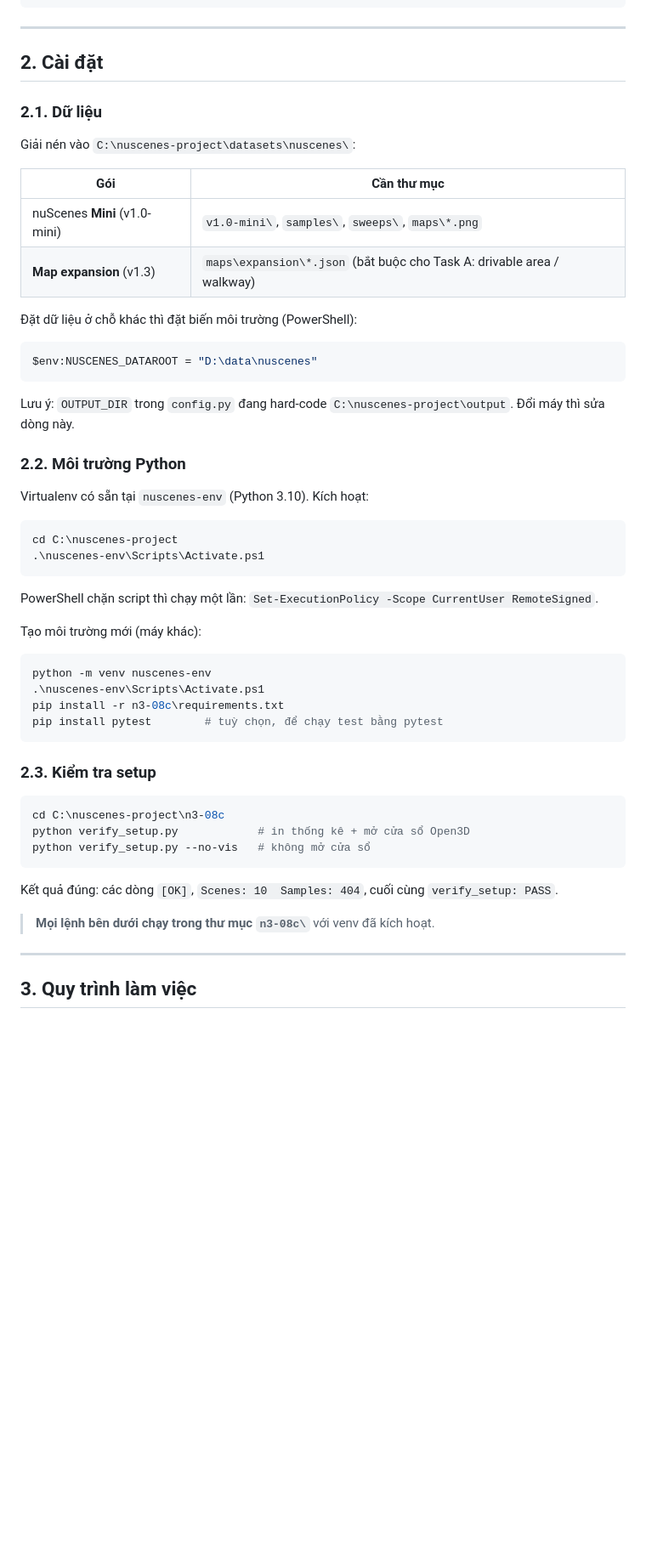
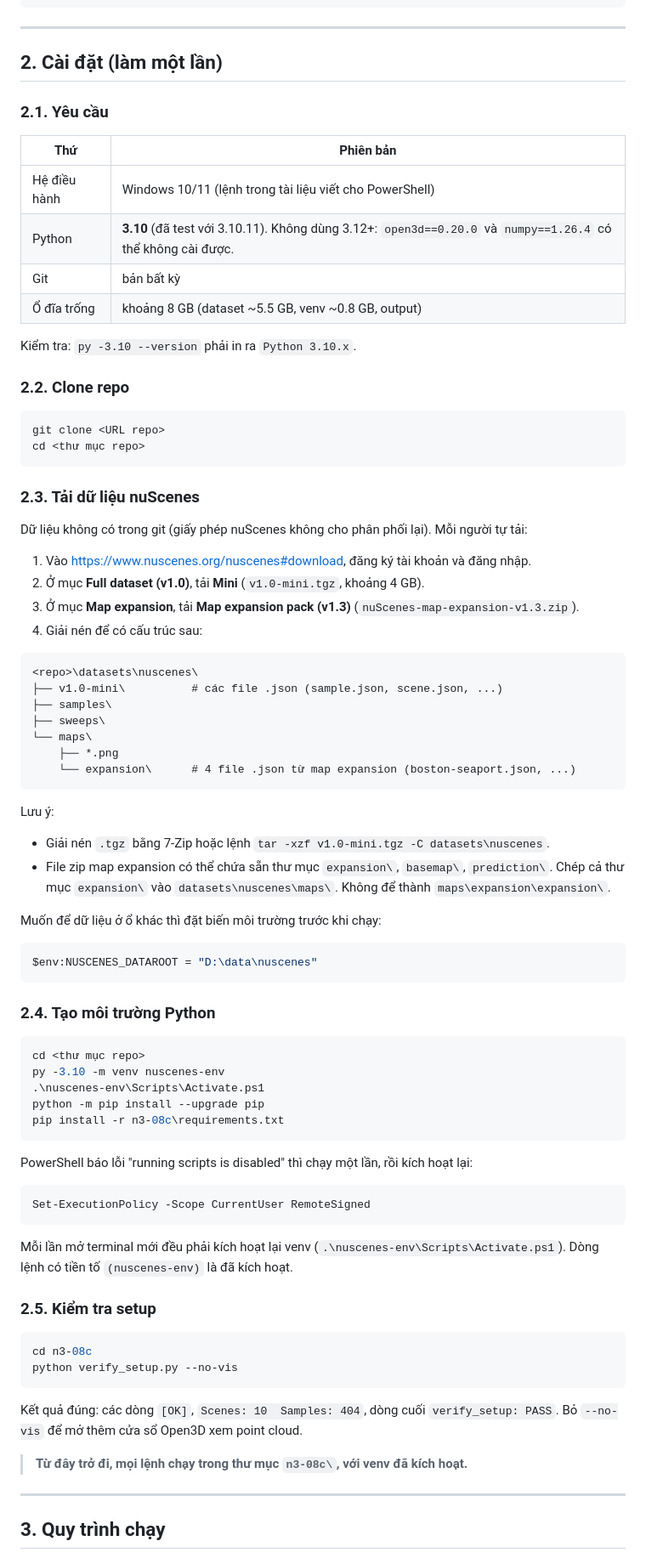
Before and after one commit to Binhhappy/nuscenes-project, a Markdown page: HUONG_DAN.md, the part around the change printed below. Shown: that part at 85% size. Drawn GitHub-style; blank space fills up the shorter version.

````diff
--- a/HUONG_DAN.md
+++ b/HUONG_DAN.md
@@ -46,58 +51,86 @@ C:\nuscenes-project\
 
 ---
 
-## 2. Cài đặt
+## 2. Cài đặt (làm một lần)
 
-### 2.1. Dữ liệu
+### 2.1. Yêu cầu
 
-Giải nén vào `C:\nuscenes-project\datasets\nuscenes\`:
+| Thứ | Phiên bản |
+|---|---|
+| Hệ điều hành | Windows 10/11 (lệnh trong tài liệu viết cho PowerShell) |
+| Python | **3.10** (đã test với 3.10.11). Không dùng 3.12+: `open3d==0.20.0` và `numpy==1.26.4` có thể không cài được. |
+| Git | bản bất kỳ |
+| Ổ đĩa trống | khoảng 8 GB (dataset ~5.5 GB, venv ~0.8 GB, output) |
 
-| Gói | Cần thư mục |
-|---|---|
-| nuScenes **Mini** (v1.0-mini) | `v1.0-mini\`, `samples\`, `sweeps\`, `maps\*.png` |
-| **Map expansion** (v1.3) | `maps\expansion\*.json` (bắt buộc cho Task A: drivable area / walkway) |
+Kiểm tra: `py -3.10 --version` phải in ra `Python 3.10.x`.
 
-Đặt dữ liệu ở chỗ khác thì đặt biến môi trường (PowerShell):
+### 2.2. Clone repo
+
+```powershell
+git clone <URL repo>
+cd <thư mục repo>
+```
+
+### 2.3. Tải dữ liệu nuScenes
+
+Dữ liệu không có trong git (giấy phép nuScenes không cho phân phối lại). Mỗi người tự tải:
+
+1. Vào https://www.nuscenes.org/nuscenes#download, đăng ký tài khoản và đăng nhập.
+2. Ở mục **Full dataset (v1.0)**, tải **Mini** (`v1.0-mini.tgz`, khoảng 4 GB).
+3. Ở mục **Map expansion**, tải **Map expansion pack (v1.3)** (`nuScenes-map-expansion-v1.3.zip`).
+4. Giải nén để có cấu trúc sau:
+
+```
+<repo>\datasets\nuscenes\
+├── v1.0-mini\          # các file .json (sample.json, scene.json, ...)
+├── samples\
+├── sweeps\
+└── maps\
+    ├── *.png
+    └── expansion\      # 4 file .json từ map expansion (boston-seaport.json, ...)
+```
+
+Lưu ý:
+- Giải nén `.tgz` bằng 7-Zip hoặc lệnh `tar -xzf v1.0-mini.tgz -C datasets\nuscenes`.
+- File zip map expansion có thể chứa sẵn thư mục `expansion\`, `basemap\`, `prediction\`. Chép cả thư mục `expansion\` vào `datasets\nuscenes\maps\`. Không để thành `maps\expansion\expansion\`.
+
+Muốn để dữ liệu ở ổ khác thì đặt biến môi trường trước khi chạy:
 
 ```powershell
 $env:NUSCENES_DATAROOT = "D:\data\nuscenes"
 ```
 
-Lưu ý: `OUTPUT_DIR` trong `config.py` đang hard-code `C:\nuscenes-project\output`. Đổi máy thì sửa dòng này.
-
-### 2.2. Môi trường Python
-
-Virtualenv có sẵn tại `nuscenes-env` (Python 3.10). Kích hoạt:
+### 2.4. Tạo môi trường Python
 
 ```powershell
-cd C:\nuscenes-project
+cd <thư mục repo>
+py -3.10 -m venv nuscenes-env
 .\nuscenes-env\Scripts\Activate.ps1
+python -m pip install --upgrade pip
+pip install -r n3-08c\requirements.txt
 ```
 
-PowerShell chặn script thì chạy một lần: `Set-ExecutionPolicy -Scope CurrentUser RemoteSigned`.
-
-Tạo môi trường mới (máy khác):
+PowerShell báo lỗi "running scripts is disabled" thì chạy một lần, rồi kích hoạt lại:
 
 ```powershell
-python -m venv nuscenes-env
-.\nuscenes-env\Scripts\Activate.ps1
-pip install -r n3-08c\requirements.txt
-pip install pytest        # tuỳ chọn, để chạy test bằng pytest
+Set-ExecutionPolicy -Scope CurrentUser RemoteSigned
 ```
 
-### 2.3. Kiểm tra setup
+Mỗi lần mở terminal mới đều phải kích hoạt lại venv (`.\nuscenes-env\Scripts\Activate.ps1`). Dòng lệnh có tiền tố `(nuscenes-env)` là đã kích hoạt.
+
+### 2.5. Kiểm tra setup
 
 ```powershell
-cd C:\nuscenes-project\n3-08c
-python verify_setup.py            # in thống kê + mở cửa sổ Open3D
-python verify_setup.py --no-vis   # không mở cửa sổ
+cd n3-08c
+python verify_setup.py --no-vis
 ```
 
-Kết quả đúng: các dòng `[OK]`, `Scenes: 10  Samples: 404`, cuối cùng `verify_setup: PASS`.
+Kết quả đúng: các dòng `[OK]`, `Scenes: 10  Samples: 404`, dòng cuối `verify_setup: PASS`.
+Bỏ `--no-vis` để mở thêm cửa sổ Open3D xem point cloud.
 
-> **Mọi lệnh bên dưới chạy trong thư mục `n3-08c\`** với venv đã kích hoạt.
+> **Từ đây trở đi, mọi lệnh chạy trong thư mục `n3-08c\`, với venv đã kích hoạt.**
 
 ---
 
-## 3. Quy trình làm việc
+## 3. Quy trình chạy
 
````
Also changed, not shown: other parts of HUONG_DAN.md (+112 -28 lines), README.md (added, +16 -0 lines), docs/ket_qua_mau/bev_ca9a282c9e77460f8360f564131a8af5.png (added), docs/ket_qua_mau/drivable_ca9a282c9e77460f8360f564131a8af5.png (added), docs/ket_qua_mau/ground_ca9a282c9e77460f8360f564131a8af5.png (added), docs/ket_qua_mau/insertion_023c4df2d451409881d8e6ea82f14704.png (added), docs/ket_qua_mau/weather_ca9a282c9e77460f8360f564131a8af5.png (added), 5 other files.
